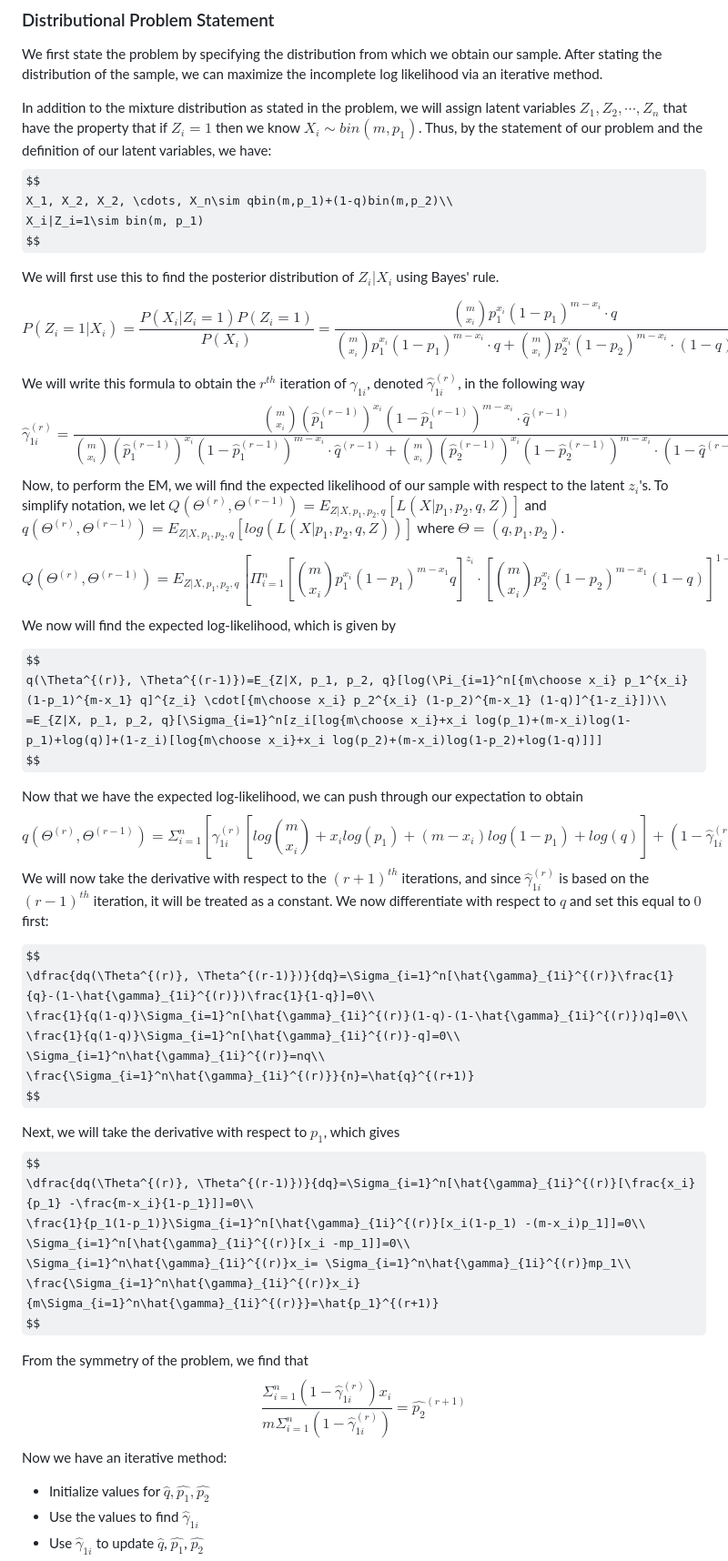
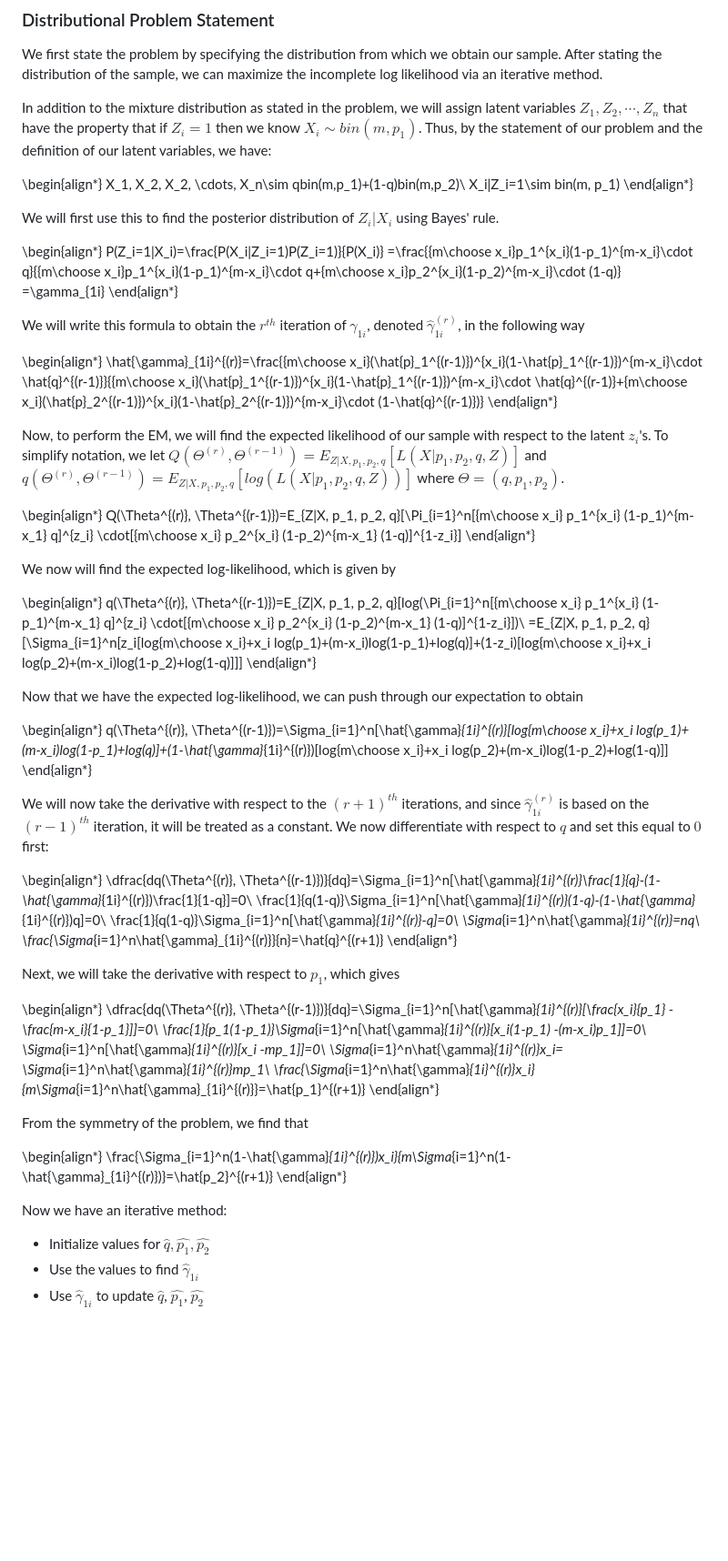
Before and after one commit to forluder/EM-Algorithm-Examples, a Markdown page: README.md, the part around the change. Shown at 91% size. Drawn GitHub-style; some formulas as TeX source; blank space fills up the shorter version.

```diff
--- a/README.md
+++ b/README.md
@@ -8,64 +8,73 @@ In this problem, we have a mixture of two binomial random variables with mixture
 We first state the problem by specifying the distribution from which we obtain our sample. After stating the distribution of the sample, we can maximize the incomplete log likelihood via an iterative method.
 
 In addition to the mixture distribution as stated in the problem, we will assign latent variables $Z_1, Z_2, \cdots, Z_n$ that have the property that if $Z_i=1$ then we know $X_i\sim bin(m, p_1)$. Thus, by the statement of our problem and the definition of our latent variables, we have:
-$$
+
+\begin{align*}
 X_1, X_2, X_2, \cdots, X_n\sim qbin(m,p_1)+(1-q)bin(m,p_2)\\
 X_i|Z_i=1\sim bin(m, p_1)
-$$
+\end{align*}
 
 We will first use this to find the posterior distribution of $Z_i|X_i$ using Bayes' rule.
 
 
-$$
+\begin{align*}
 P(Z_i=1|X_i)=\frac{P(X_i|Z_i=1)P(Z_i=1)}{P(X_i)}
             =\frac{{m\choose x_i}p_1^{x_i}(1-p_1)^{m-x_i}\cdot q}{{m\choose x_i}p_1^{x_i}(1-p_1)^{m-x_i}\cdot q+{m\choose x_i}p_2^{x_i}(1-p_2)^{m-x_i}\cdot (1-q)}
             =\gamma_{1i}
-$$
+\end{align*}
 
 We will write this formula to obtain the $r^{th}$ iteration of $\gamma_{1i}$, denoted $\hat{\gamma}_{1i}^{(r)}$, in the following way
-$$
+
+\begin{align*}
 \hat{\gamma}_{1i}^{(r)}=\frac{{m\choose x_i}(\hat{p}_1^{(r-1)})^{x_i}(1-\hat{p}_1^{(r-1)})^{m-x_i}\cdot \hat{q}^{(r-1)}}{{m\choose x_i}(\hat{p}_1^{(r-1)})^{x_i}(1-\hat{p}_1^{(r-1)})^{m-x_i}\cdot \hat{q}^{(r-1)}+{m\choose x_i}(\hat{p}_2^{(r-1)})^{x_i}(1-\hat{p}_2^{(r-1)})^{m-x_i}\cdot (1-\hat{q}^{(r-1)})}
-$$
+\end{align*}
+
 Now, to perform the EM, we will find the expected likelihood of our sample with respect to the latent $z_i$'s. To simplify notation, we let $Q(\Theta^{(r)}, \Theta^{(r-1)})=E_{Z|X, p_1, p_2, q}[L(X|p_1, p_2, q, Z)]$ and $q(\Theta^{(r)}, \Theta^{(r-1)})=E_{Z|X, p_1, p_2, q}[log(L(X|p_1, p_2, q, Z))]$ where $\Theta=(q, p_1, p_2)$.
 
-$$
+\begin{align*}
 Q(\Theta^{(r)}, \Theta^{(r-1)})=E_{Z|X, p_1, p_2, q}[\Pi_{i=1}^n[{m\choose x_i} p_1^{x_i} (1-p_1)^{m-x_1} q]^{z_i} \cdot[{m\choose x_i} p_2^{x_i} (1-p_2)^{m-x_1} (1-q)]^{1-z_i}]
-$$
+\end{align*}
+
 We now will find the expected log-likelihood, which is given by
 
-$$
+\begin{align*}
 q(\Theta^{(r)}, \Theta^{(r-1)})=E_{Z|X, p_1, p_2, q}[log(\Pi_{i=1}^n[{m\choose x_i} p_1^{x_i} (1-p_1)^{m-x_1} q]^{z_i} \cdot[{m\choose x_i} p_2^{x_i} (1-p_2)^{m-x_1} (1-q)]^{1-z_i}])\\
                 =E_{Z|X, p_1, p_2, q}[\Sigma_{i=1}^n[z_i[log{m\choose x_i}+x_i log(p_1)+(m-x_i)log(1-p_1)+log(q)]+(1-z_i)[log{m\choose x_i}+x_i log(p_2)+(m-x_i)log(1-p_2)+log(1-q)]]]
-$$
+\end{align*}
 
 Now that we have the expected log-likelihood, we can push through our expectation to obtain
-$$
+
+\begin{align*}
 q(\Theta^{(r)}, \Theta^{(r-1)})=\Sigma_{i=1}^n[\hat{\gamma}_{1i}^{(r)}[log{m\choose x_i}+x_i log(p_1)+(m-x_i)log(1-p_1)+log(q)]+(1-\hat{\gamma}_{1i}^{(r)})[log{m\choose x_i}+x_i log(p_2)+(m-x_i)log(1-p_2)+log(1-q)]]
-$$
+\end{align*}
+
 We will now take the derivative with respect to the $(r+1)^{th}$ iterations, and since $\hat{\gamma}_{1i}^{(r)}$ is based on the $(r-1)^{th}$ iteration, it will be treated as a constant. We now differentiate with respect to $q$ and set this equal to $0$ first:
 
-$$
+\begin{align*}
 \dfrac{dq(\Theta^{(r)}, \Theta^{(r-1)})}{dq}=\Sigma_{i=1}^n[\hat{\gamma}_{1i}^{(r)}\frac{1}{q}-(1-\hat{\gamma}_{1i}^{(r)})\frac{1}{1-q}]=0\\
 \frac{1}{q(1-q)}\Sigma_{i=1}^n[\hat{\gamma}_{1i}^{(r)}(1-q)-(1-\hat{\gamma}_{1i}^{(r)})q]=0\\
 \frac{1}{q(1-q)}\Sigma_{i=1}^n[\hat{\gamma}_{1i}^{(r)}-q]=0\\
 \Sigma_{i=1}^n\hat{\gamma}_{1i}^{(r)}=nq\\
 \frac{\Sigma_{i=1}^n\hat{\gamma}_{1i}^{(r)}}{n}=\hat{q}^{(r+1)}
-$$
+\end{align*}
 
 
 Next, we will take the derivative with respect to $p_1$, which gives
-$$
+
+\begin{align*}
 \dfrac{dq(\Theta^{(r)}, \Theta^{(r-1)})}{dq}=\Sigma_{i=1}^n[\hat{\gamma}_{1i}^{(r)}[\frac{x_i}{p_1} -\frac{m-x_i}{1-p_1}]]=0\\
 \frac{1}{p_1(1-p_1)}\Sigma_{i=1}^n[\hat{\gamma}_{1i}^{(r)}[x_i(1-p_1) -(m-x_i)p_1]]=0\\
 \Sigma_{i=1}^n[\hat{\gamma}_{1i}^{(r)}[x_i -mp_1]]=0\\
 \Sigma_{i=1}^n\hat{\gamma}_{1i}^{(r)}x_i= \Sigma_{i=1}^n\hat{\gamma}_{1i}^{(r)}mp_1\\
 \frac{\Sigma_{i=1}^n\hat{\gamma}_{1i}^{(r)}x_i}{m\Sigma_{i=1}^n\hat{\gamma}_{1i}^{(r)}}=\hat{p_1}^{(r+1)}
-$$
+\end{align*}
 
 From the symmetry of the problem, we find that
-$$
+
+\begin{align*}
 \frac{\Sigma_{i=1}^n(1-\hat{\gamma}_{1i}^{(r)})x_i}{m\Sigma_{i=1}^n(1-\hat{\gamma}_{1i}^{(r)})}=\hat{p_2}^{(r+1)}
-$$
+\end{align*}
+
 Now we have an iterative method:
 
 * Initialize values for $\hat{q}, \hat{p_1}, \hat{p_2}$
```
